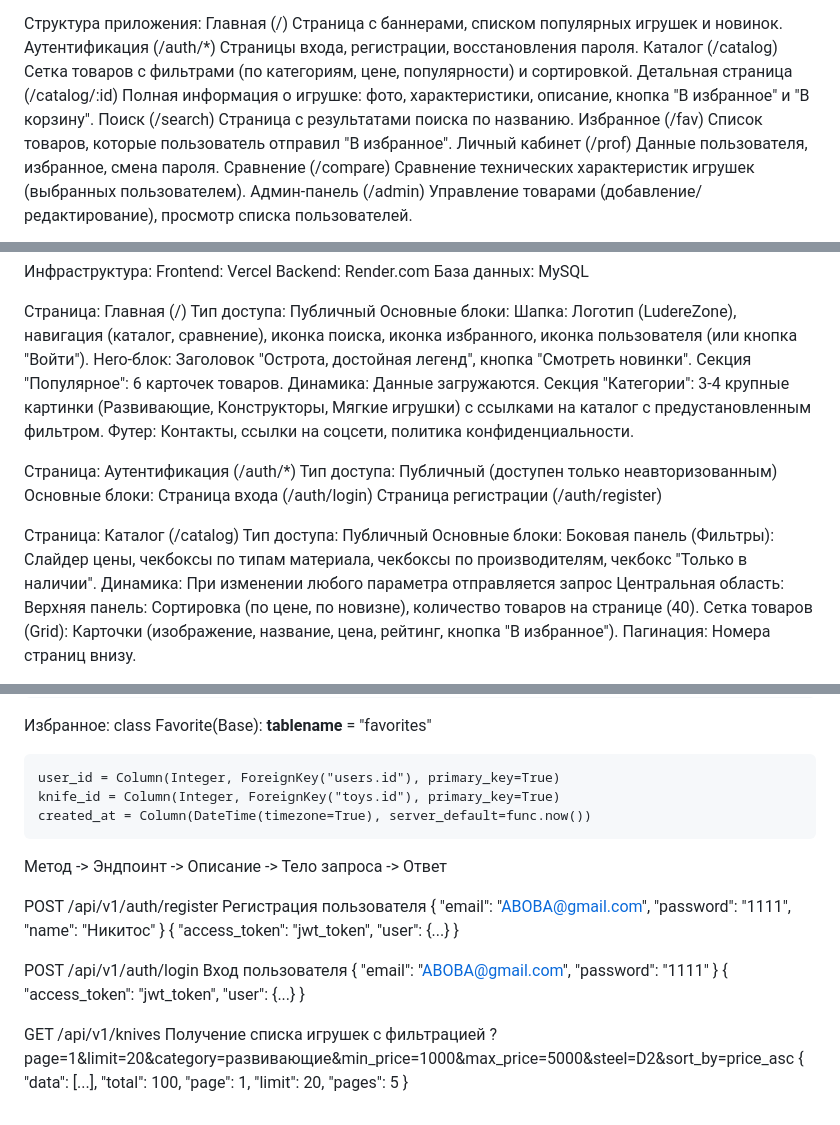
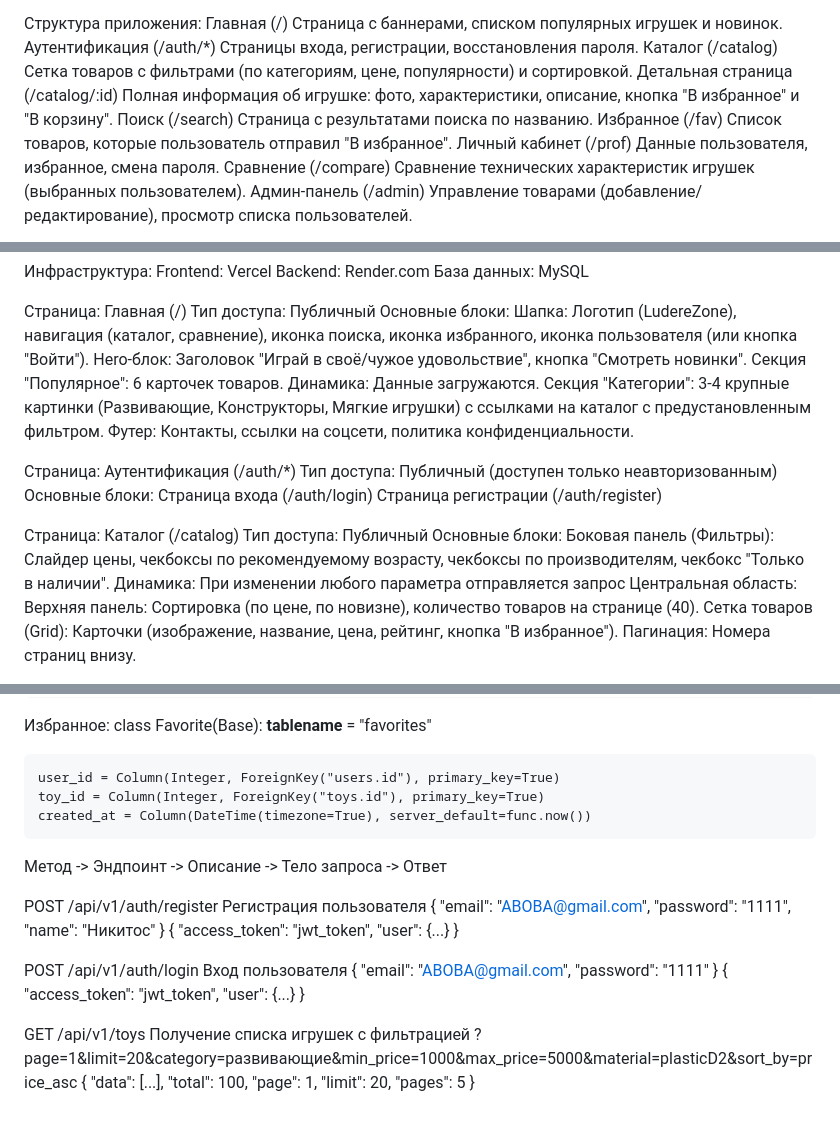
Before and after one commit to LySerGicAcidUmDieThylaMidE/weBB, a Markdown page: README.md, 3 parts joined by grey strips. GitHub-like rendering.

Commit message:
2 Update README.md

```diff
--- a/README.md
+++ b/README.md
@@ -19,7 +19,7 @@ LudereZone — это современное веб-приложение для
 Главная	(/)	Страница с баннерами, списком популярных игрушек и новинок.
 Аутентификация	(/auth/*)	Страницы входа, регистрации, восстановления пароля.
 Каталог	(/catalog) Сетка товаров с фильтрами (по категориям, цене, популярности) и сортировкой.
-Детальная страница	(/catalog/:id) Полная информация о игрушке: фото, характеристики, описание, кнопка "В избранное" и "В корзину".
+Детальная страница	(/catalog/:id) Полная информация об игрушке: фото, характеристики, описание, кнопка "В избранное" и "В корзину".
 Поиск	(/search)	Страница с результатами поиска по названию.
 Избранное	(/fav)	Список товаров, которые пользователь отправил "В избранное".
 Личный кабинет	(/prof)	Данные пользователя, избранное, смена пароля.
@@ -44,7 +44,7 @@ Backend: Render.com
 Тип доступа: Публичный
 Основные блоки:
 Шапка: Логотип (LudereZone), навигация (каталог, сравнение), иконка поиска, иконка избранного, иконка пользователя (или кнопка "Войти").
-Hero-блок: Заголовок "Острота, достойная легенд", кнопка "Смотреть новинки".
+Hero-блок: Заголовок "Играй в своё/чужое удовольствие", кнопка "Смотреть новинки".
 Секция "Популярное": 6 карточек товаров.
 Динамика: Данные загружаются.
 Секция "Категории": 3-4 крупные картинки (Развивающие, Конструкторы, Мягкие игрушки) с ссылками на каталог с предустановленным фильтром.
@@ -59,7 +59,7 @@ Hero-блок: Заголовок "Острота, достойная леген
 Страница: Каталог (/catalog)
 Тип доступа: Публичный
 Основные блоки:
-Боковая панель (Фильтры): Слайдер цены, чекбоксы по типам материала, чекбоксы по производителям, чекбокс "Только в наличии".
+Боковая панель (Фильтры): Слайдер цены, чекбоксы по рекомендуемому возрасту, чекбоксы по производителям, чекбокс "Только в наличии".
 Динамика: При изменении любого параметра отправляется запрос
 Центральная область:
 Верхняя панель: Сортировка (по цене, по новизне), количество товаров на странице (40).
@@ -128,7 +128,7 @@ User: class User(Base):
     __tablename__ = "favorites"
 
     user_id = Column(Integer, ForeignKey("users.id"), primary_key=True)
-    knife_id = Column(Integer, ForeignKey("toys.id"), primary_key=True)
+    toy_id = Column(Integer, ForeignKey("toys.id"), primary_key=True)
     created_at = Column(DateTime(timezone=True), server_default=func.now())
 
 
@@ -138,4 +138,4 @@ POST /api/v1/auth/register Регистрация пользователя { "em
 
 POST	/api/v1/auth/login	Вход пользователя	{ "email": "ABOBA@gmail.com", "password": "1111" }	{ "access_token": "jwt_token", "user": {...} }
 
-GET	/api/v1/knives	Получение списка игрушек с фильтрацией	?page=1&limit=20&category=развивающие&min_price=1000&max_price=5000&steel=D2&sort_by=price_asc	{ "data": [...], "total": 100, "page": 1, "limit": 20, "pages": 5 }
+GET	/api/v1/toys	Получение списка игрушек с фильтрацией	?page=1&limit=20&category=развивающие&min_price=1000&max_price=5000&material=plasticD2&sort_by=price_asc	{ "data": [...], "total": 100, "page": 1, "limit": 20, "pages": 5 }
```
